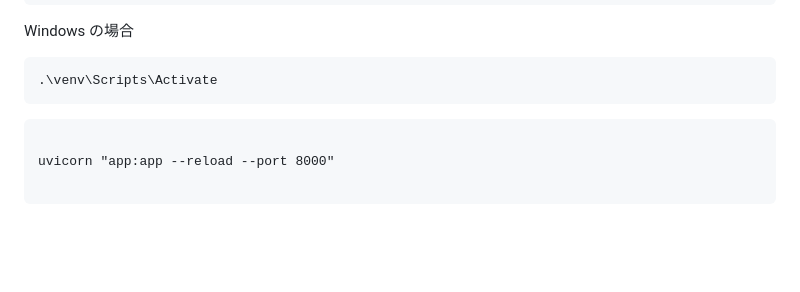
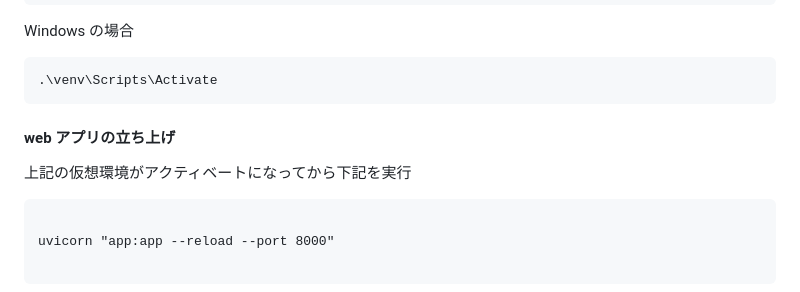
Before and after one commit to tsux-com/AITRIOSWebAdmin, a Markdown page: README.md, the part around the change. Drawn GitHub-style; blank space fills up the shorter version.

Commit message:
仮想環境がアクティベートの追記

````diff
--- a/README.md
+++ b/README.md
@@ -198,6 +198,10 @@ Windows の場合
 .\venv\Scripts\Activate
 ```
 
+#### web アプリの立ち上げ
+
+上記の仮想環境がアクティベートになってから下記を実行
+
 ```
 
 uvicorn "app:app --reload --port 8000"
````
